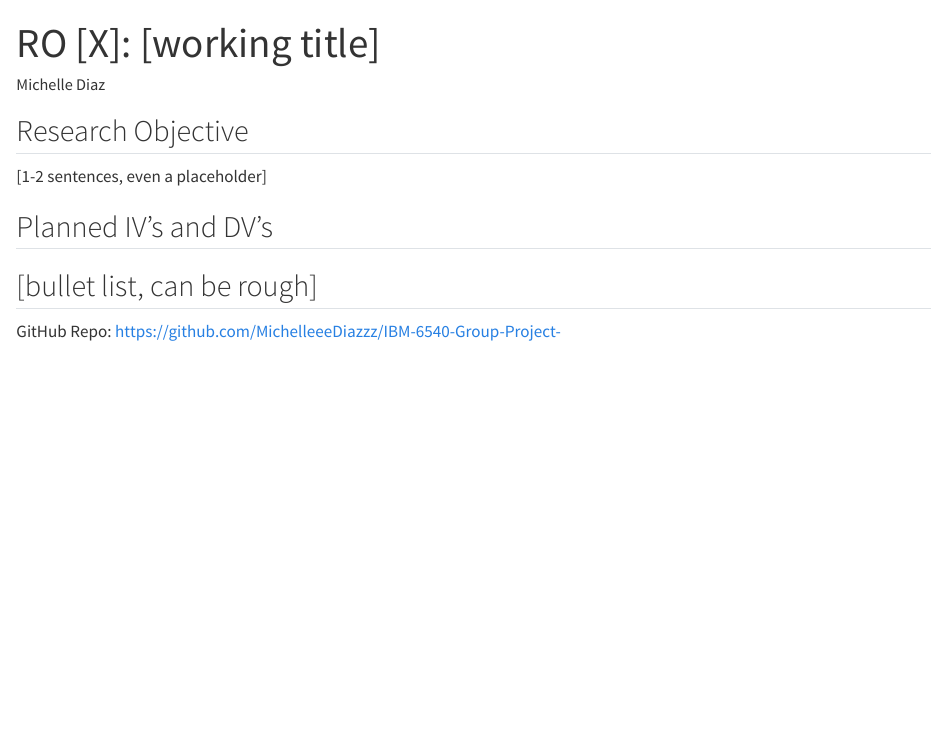
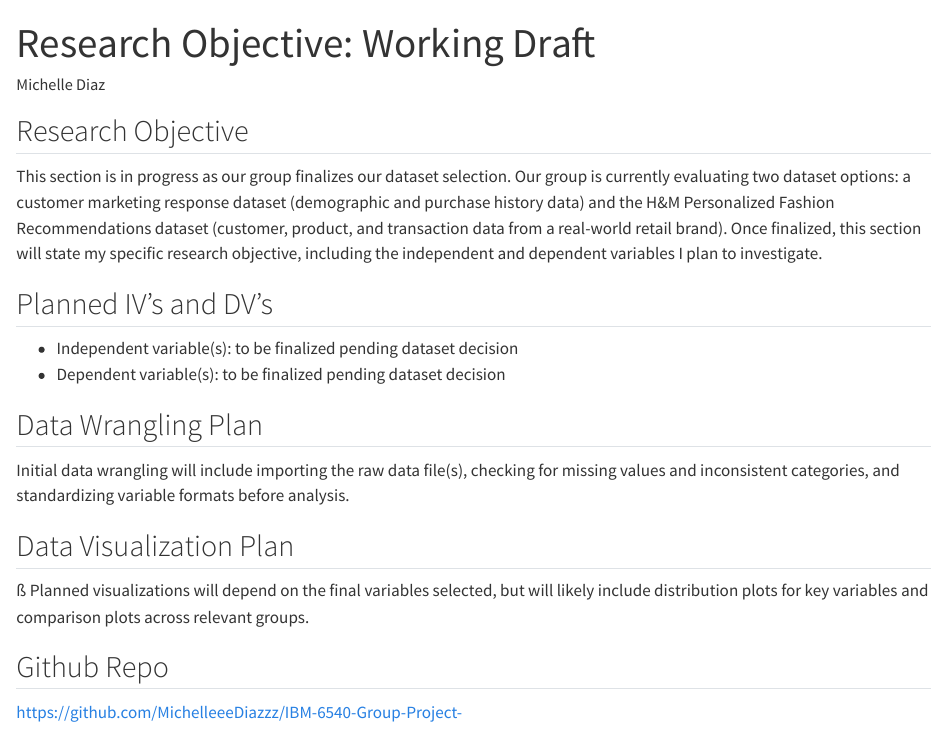
Before and after one commit to MichelleeeDiazzz/IBM-6540-Group-Project-, a Quarto document (DiazMichelle-Group4.qmd): the page in a window 1100 px wide, from its top. Rendered offline with R 4.5, knitr and Pandoc in place of Quarto, with nearby package versions.

Commit message:
Add files via upload

```diff
--- a/DiazMichelle-Group4.qmd
+++ b/DiazMichelle-Group4.qmd
@@ -1,14 +1,26 @@
 ---
-title: "RO [X]: [working title]"
+title: "Research Objective: Working Draft"
 author: "Michelle Diaz"
 format: html
 ---
 
 ## Research Objective
-[1-2 sentences, even a placeholder]
+
+This section is in progress as our group finalizes our dataset selection. Our group is currently evaluating two dataset options: a customer marketing response dataset (demographic and purchase history data) and the H&M Personalized Fashion Recommendations dataset (customer, product, and transaction data from a real-world retail brand). Once finalized, this section will state my specific research objective, including the independent and dependent variables I plan to investigate.
 
 ## Planned IV's and DV's
-[bullet list, can be rough]
----
 
-GitHub Repo:  https://github.com/MichelleeeDiazzz/IBM-6540-Group-Project-
+- Independent variable(s): to be finalized pending dataset decision
+- Dependent variable(s): to be finalized pending dataset decision
+
+## Data Wrangling Plan
+
+Initial data wrangling will include importing the raw data file(s), checking for missing values and inconsistent categories, and standardizing variable formats before analysis.
+
+## Data Visualization Plan
+ß
+Planned visualizations will depend on the final variables selected, but will likely include distribution plots for key variables and comparison plots across relevant groups.
+
+
+## Github Repo
+https://github.com/MichelleeeDiazzz/IBM-6540-Group-Project-
```
Also changed, not shown: DiazMichelle-Group4.html.
